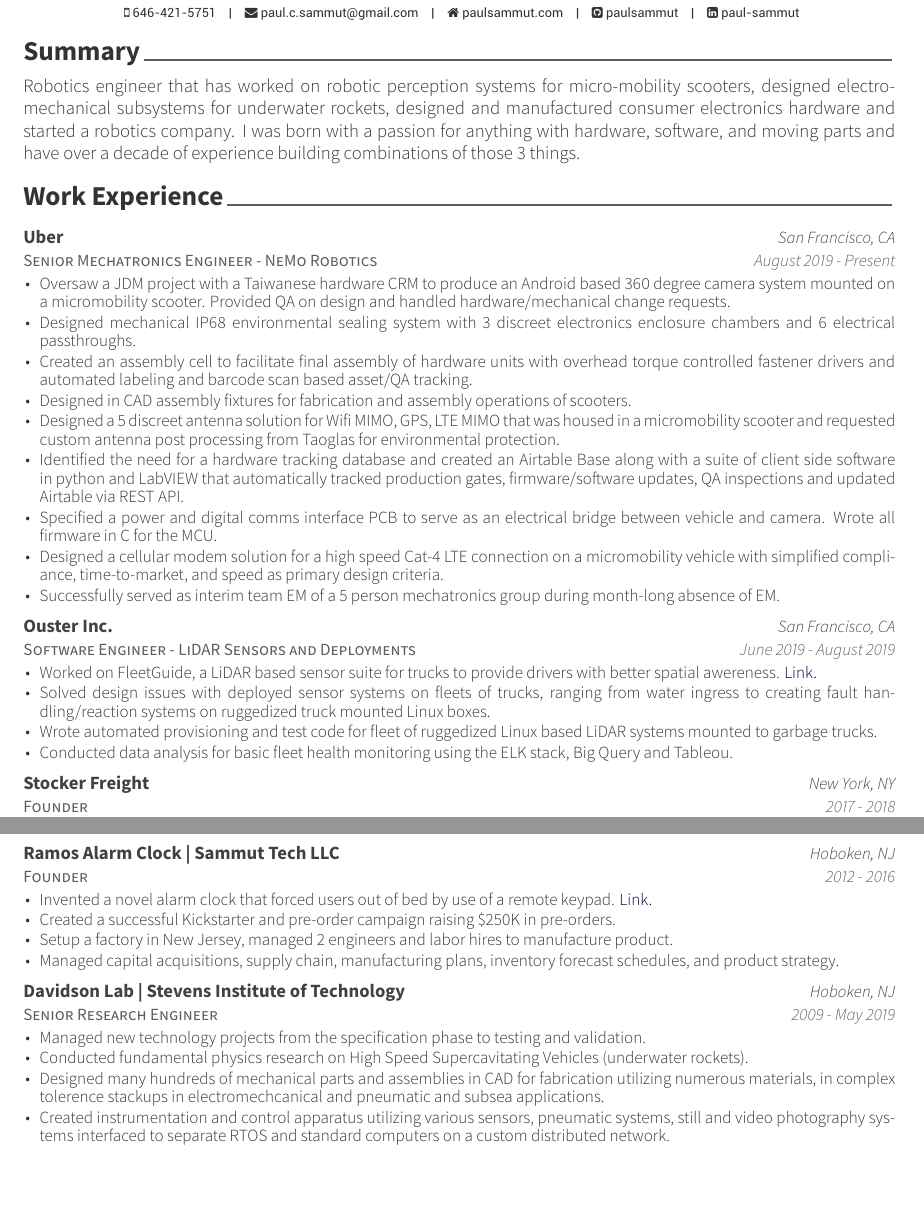
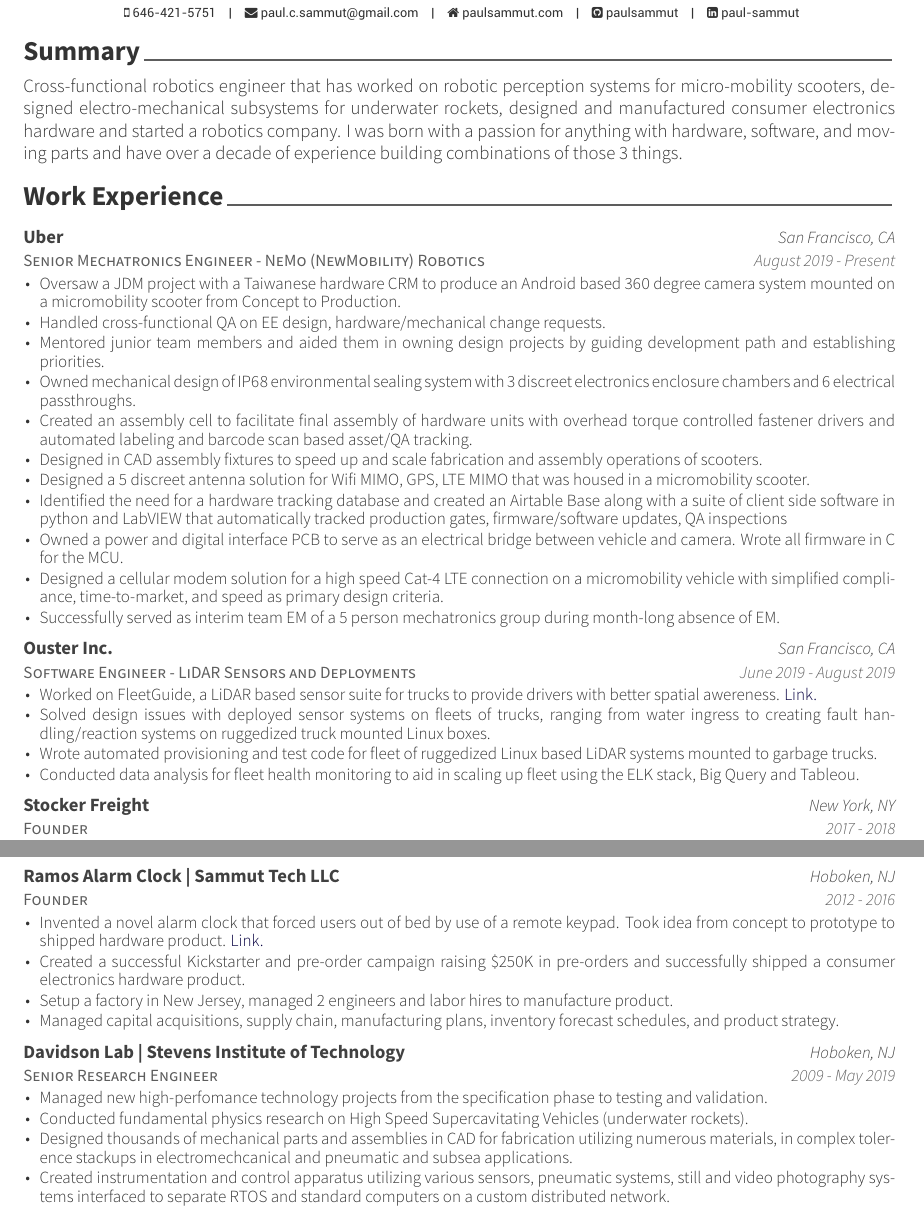
Before and after one commit to paulsammut/resume, a LaTeX CV (base/resume.tex, which reads base/resume/experience.tex): two parts of pages 1 and 2 of 2, joined at a grey line, cut so that both start at the same text, the shorter picture padded with empty space. The pictures show the PDF file base/resume.pdf that the author committed with the source.

Commit message:
finishing up amazon

```diff
--- a/base/resume/experience.tex
+++ b/base/resume/experience.tex
@@ -11,22 +11,21 @@
 
 %---------------------------------------------------------
   \cventry
-    {Senior Mechatronics Engineer - NeMo Robotics} % Job title
+    {Senior Mechatronics Engineer - NeMo (NewMobility) Robotics} % Job title
     {Uber} % Organization
     {San Francisco, CA} % Location
     {August 2019 - Present} % Date(s)
     {
       \begin{cvitems} % Description(s) of tasks/responsibilities
-        \item {Oversaw a JDM project with a Taiwanese hardware CRM to produce an Android
-                based 360 degree camera system mounted on a micromobility scooter. Provided QA
-            on design and handled hardware/mechanical change requests.}
-        \item {Designed mechanical IP68 environmental sealing system with 3 discreet electronics enclosure chambers and 6 electrical passthroughs.}
+        \item {Oversaw a JDM project with a Taiwanese hardware CRM to produce an Android based 360 degree camera system mounted on a micromobility scooter from Concept to Production.}
+        \item {Handled cross-functional QA on EE design, hardware/mechanical change requests.}
+        \item {Mentored junior team members and aided them in owning design projects by guiding development path and establishing priorities.}
+        \item {Owned mechanical design of IP68 environmental sealing system with 3 discreet electronics enclosure chambers and 6 electrical passthroughs.}
         \item {Created an assembly cell to facilitate final assembly of hardware units with overhead torque controlled fastener drivers and automated labeling and barcode scan based asset/QA tracking.}
-        \item {Designed in CAD assembly fixtures for fabrication and assembly operations of scooters.}
-        \item {Designed a 5 discreet antenna solution for Wifi MIMO, GPS, LTE MIMO that was housed in a micromobility scooter and requested custom antenna post processing from Taoglas for environmental protection.}
-        \item {Identified the need for a hardware tracking database and created an Airtable Base along with a suite of client side software in python and LabVIEW that automatically tracked production gates, firmware/software
-                updates, QA inspections and updated Airtable via REST API.}
-        \item {Specified a power and digital comms interface PCB to serve as an electrical bridge between vehicle and camera. Wrote all firmware in C for the MCU.}
+        \item {Designed in CAD assembly fixtures to speed up and scale fabrication and assembly operations of scooters.}
+        \item {Designed a 5 discreet antenna solution for Wifi MIMO, GPS, LTE MIMO that was housed in a micromobility scooter.}
+        \item {Identified the need for a hardware tracking database and created an Airtable Base along with a suite of client side software in python and LabVIEW that automatically tracked production gates, firmware/software updates, QA inspections }
+        \item {Owned a power and digital interface PCB to serve as an electrical bridge between vehicle and camera. Wrote all firmware in C for the MCU.}
         \item {Designed a cellular modem solution for a high speed Cat-4 LTE connection on a micromobility vehicle with simplified compliance, time-to-market, and speed as primary design criteria.}
         \item {Successfully served as interim team EM of a 5 person mechatronics group during month-long absence of EM.}
       \end{cvitems}
@@ -44,7 +43,7 @@
         \item {Solved design issues with deployed sensor systems on fleets of trucks, ranging from water ingress to creating fault handling/reaction
         systems on ruggedized truck mounted Linux boxes.}
         \item {Wrote automated provisioning and test code for fleet of ruggedized Linux based LiDAR systems mounted to garbage trucks.}
-        \item {Conducted data analysis for basic fleet health monitoring using the ELK stack, Big Query and Tableou.}
+        \item {Conducted data analysis for fleet health monitoring to aid in scaling up fleet using the ELK stack, Big Query and Tableou.}
       \end{cvitems}
     }
 
@@ -90,8 +89,8 @@
     {2012 - 2016} % Date(s)
     {
       \begin{cvitems} % Description(s) of tasks/responsibilities
-        \item {\href{http://bit.ly/2NvLgHA}{Invented a novel alarm clock that forced users out of bed by use of a remote keypad. \color{darkblue}Link.}}
-        \item {Created a successful Kickstarter and pre-order campaign raising \$250K in pre-orders.}
+        \item {\href{http://bit.ly/2NvLgHA}{Invented a novel alarm clock that forced users out of bed by use of a remote keypad. Took idea from concept to prototype to shipped hardware product. \color{darkblue}Link.}}
+        \item {Created a successful Kickstarter and pre-order campaign raising \$250K in pre-orders and successfully shipped a consumer electronics hardware product.}
         \item {Setup a factory in New Jersey, managed 2 engineers and labor hires to manufacture product.}
         \item {Managed capital acquisitions, supply chain, manufacturing plans, inventory forecast schedules, and product strategy.}
       \end{cvitems}
@@ -104,11 +103,10 @@
     {2009 - May 2019} % Date(s)
     {
       \begin{cvitems} % Description(s) of tasks/responsibilities
-        \item {Managed new technology projects from the specification phase to testing and validation.}
+        \item {Managed new high-perfomance technology projects from the specification phase to testing and validation.}
         \item {Conducted fundamental physics research on High Speed Supercavitating Vehicles (underwater rockets).}
-        \item {Designed many hundreds of mechanical parts and assemblies in CAD for fabrication utilizing numerous materials, in complex tolerence stackups in electromechcanical and pneumatic and subsea applications.}
-        \item {Created instrumentation and control apparatus utilizing various sensors, pneumatic systems, still and video photography systems
-            interfaced to separate RTOS and standard computers on a custom distributed network.}
+        \item {Designed thousands of mechanical parts and assemblies in CAD for fabrication utilizing numerous materials, in complex tolerence stackups in electromechcanical and pneumatic and subsea applications.}
+        \item {Created instrumentation and control apparatus utilizing various sensors, pneumatic systems, still and video photography systems interfaced to separate RTOS and standard computers on a custom distributed network.}
         \item {Operated, maintained, and upgraded a fleet of UUVs operating in the Hudson River.}
         \item {Created HIL testing apparatus utilizing mathematical models to validate system performance.}
         \item {Designed electronic wiring systems for power, analog and digital comms and connector solutions.}
```
Also changed, not shown: base/resume.tex (+1 -1 lines), base/resume/skills.tex (+21 -22 lines), base/resume/summary.tex (+6 -6 lines), base/resume.pdf.
